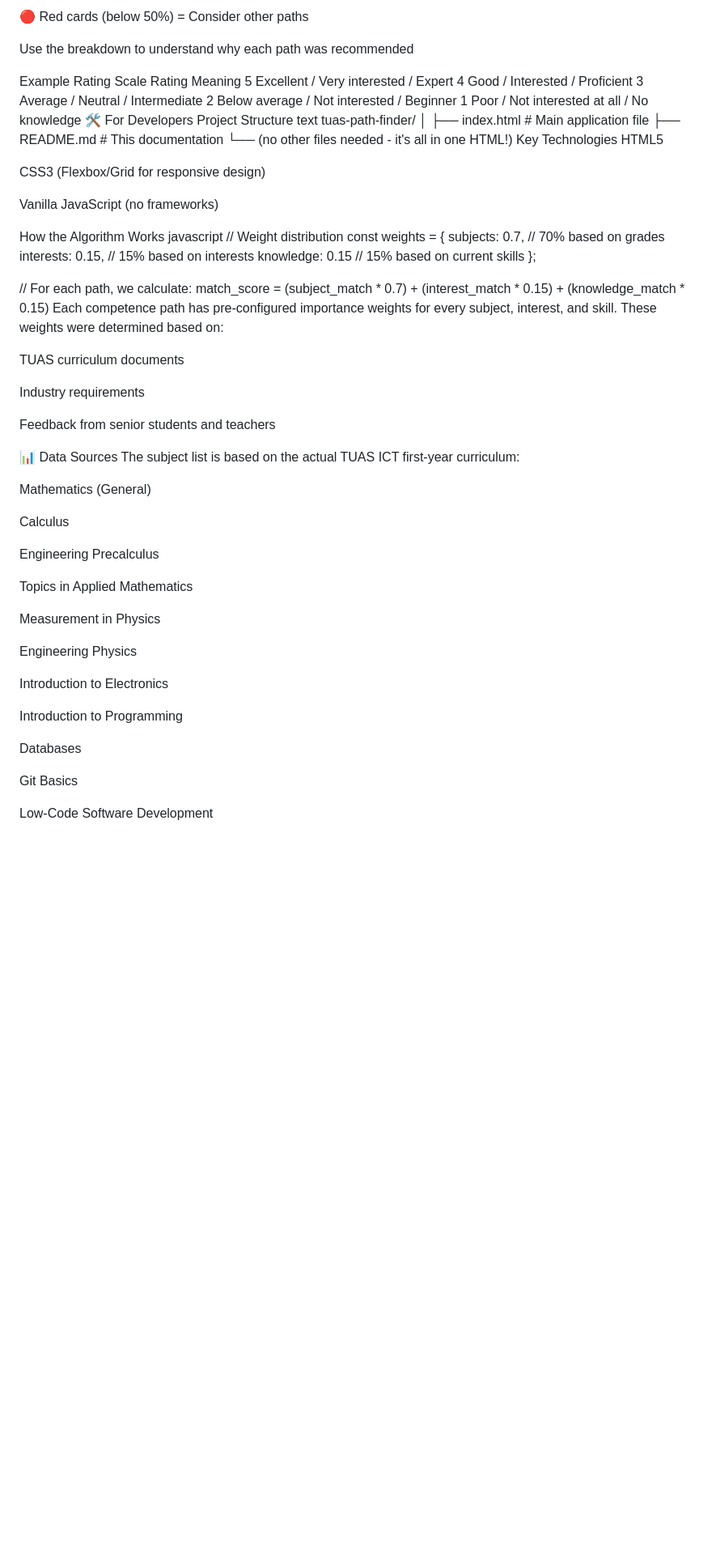
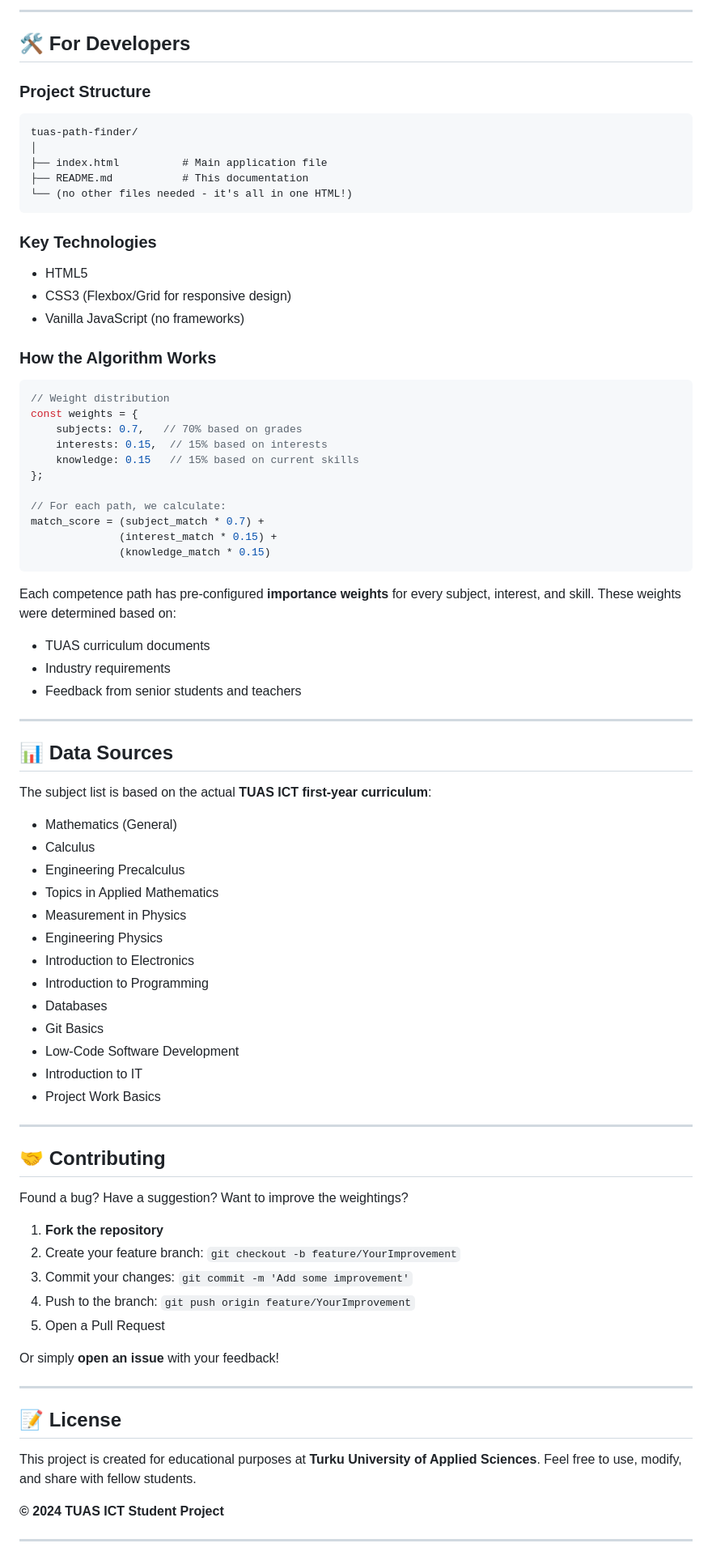
Before and after one commit to ruwanfer/tuas-path-finder, a Markdown page: README.md, the part around one of its changes. Shown at 81% size. GitHub-like rendering; blank space fills up the shorter version.

````diff
--- a/README.md
+++ b/README.md
@@ -58,32 +76,25 @@ View your results:
 
-🔴 Red cards (below 50%) = Consider other paths
+---
 
-Use the breakdown to understand why each path was recommended
+## 🛠️ For Developers
 
-Example Rating Scale
-Rating	Meaning
-5	Excellent / Very interested / Expert
-4	Good / Interested / Proficient
-3	Average / Neutral / Intermediate
-2	Below average / Not interested / Beginner
-1	Poor / Not interested at all / No knowledge
-🛠️ For Developers
-Project Structure
-text
+### Project Structure
+```
 tuas-path-finder/
 │
 ├── index.html          # Main application file
 ├── README.md           # This documentation
 └── (no other files needed - it's all in one HTML!)
-Key Technologies
-HTML5
+```
 
-CSS3 (Flexbox/Grid for responsive design)
+### Key Technologies
+- HTML5
+- CSS3 (Flexbox/Grid for responsive design)
+- Vanilla JavaScript (no frameworks)
 
-Vanilla JavaScript (no frameworks)
+### How the Algorithm Works
 
-How the Algorithm Works
-javascript
+```javascript
 // Weight distribution
 const weights = {
     subjects: 0.7,   // 70% based on grades
@@ -95,36 +106,54 @@ const weights = {
 match_score = (subject_match * 0.7) +
               (interest_match * 0.15) +
               (knowledge_match * 0.15)
-Each competence path has pre-configured importance weights for every subject, interest, and skill. These weights were determined based on:
+```
 
-TUAS curriculum documents
+Each competence path has pre-configured **importance weights** for every subject, interest, and skill. These weights were determined based on:
+- TUAS curriculum documents
+- Industry requirements
+- Feedback from senior students and teachers
 
-Industry requirements
+---
 
-Feedback from senior students and teachers
+## 📊 Data Sources
 
-📊 Data Sources
-The subject list is based on the actual TUAS ICT first-year curriculum:
+The subject list is based on the actual **TUAS ICT first-year curriculum**:
 
-Mathematics (General)
+- Mathematics (General)
+- Calculus
+- Engineering Precalculus
+- Topics in Applied Mathematics
+- Measurement in Physics
+- Engineering Physics
+- Introduction to Electronics
+- Introduction to Programming
+- Databases
+- Git Basics
+- Low-Code Software Development
+- Introduction to IT
+- Project Work Basics
 
-Calculus
+---
 
-Engineering Precalculus
+## 🤝 Contributing
 
-Topics in Applied Mathematics
+Found a bug? Have a suggestion? Want to improve the weightings?
 
-Measurement in Physics
+1. **Fork the repository**
+2. Create your feature branch: `git checkout -b feature/YourImprovement`
+3. Commit your changes: `git commit -m 'Add some improvement'`
+4. Push to the branch: `git push origin feature/YourImprovement`
+5. Open a Pull Request
 
-Engineering Physics
+Or simply **open an issue** with your feedback!
 
-Introduction to Electronics
+---
 
-Introduction to Programming
+## 📝 License
 
-Databases
+This project is created for educational purposes at **Turku University of Applied Sciences**. Feel free to use, modify, and share with fellow students.
 
-Git Basics
+**© 2024 TUAS ICT Student Project**
 
-Low-Code Software Development
+---
 
````
Also changed, not shown: other parts of README.md (+66 -56 lines).
